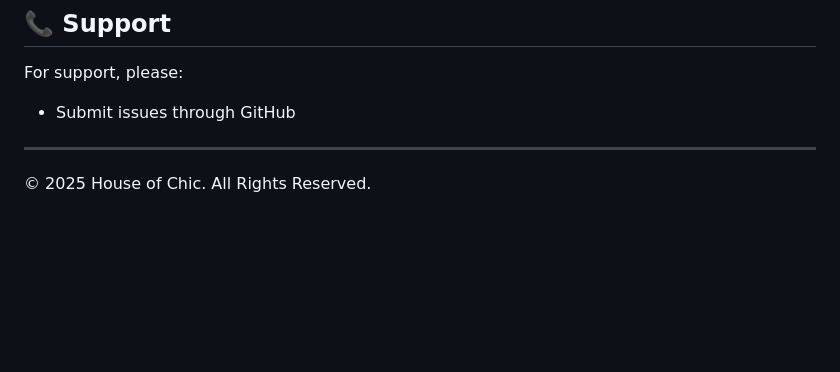
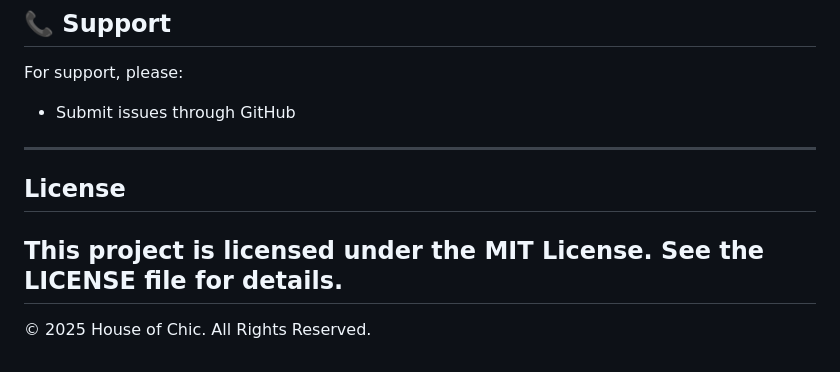
Before and after one commit to Arathi0727/House_of_Chic, a Markdown page: README.md, the part around the change. GitHub-like rendering; blank space fills up the shorter version.

```diff
--- a/README.md
+++ b/README.md
@@ -103,5 +103,8 @@ For support, please:
 - Submit issues through GitHub
 
 ---
+## License
 
+This project is licensed under the MIT License. See the LICENSE file for details.
+---
 © 2025 House of Chic. All Rights Reserved.
```
